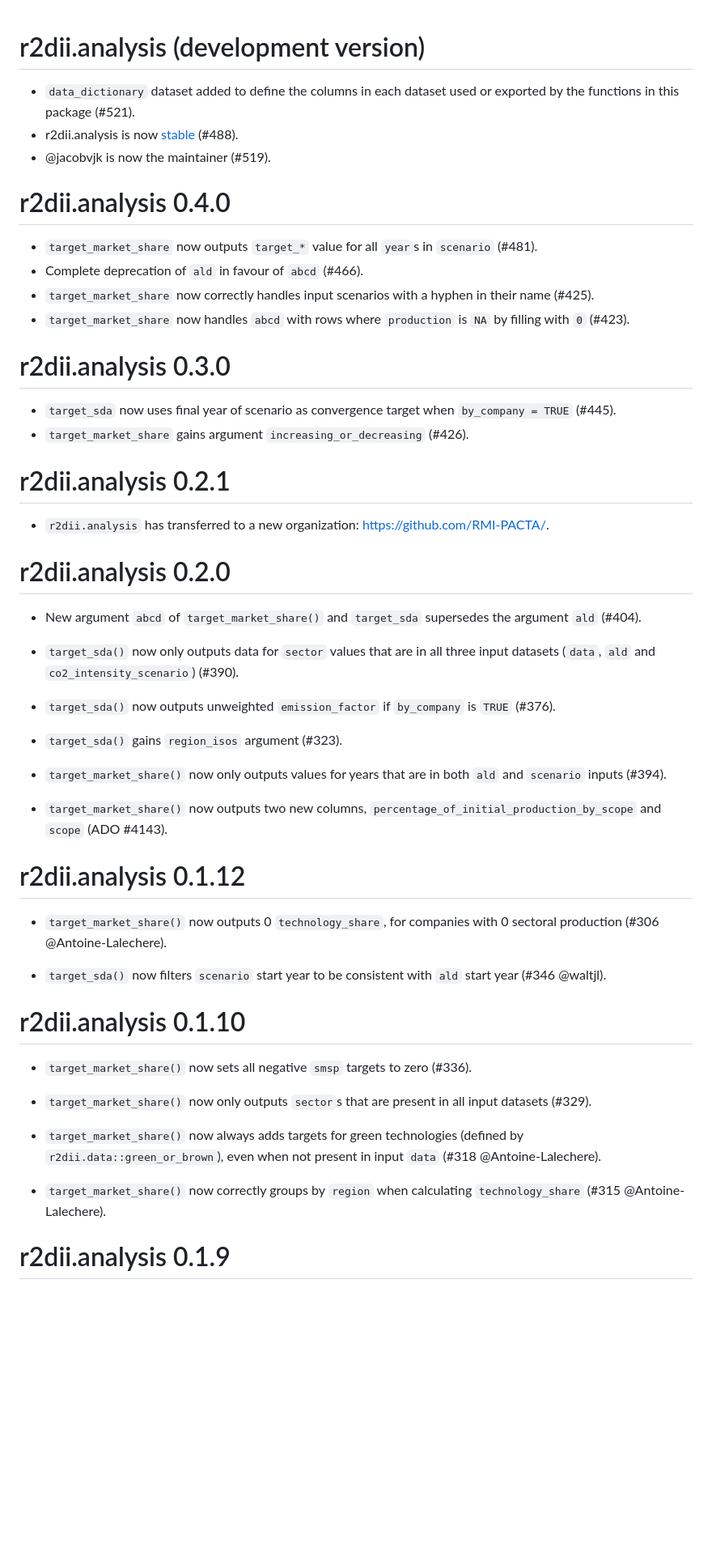
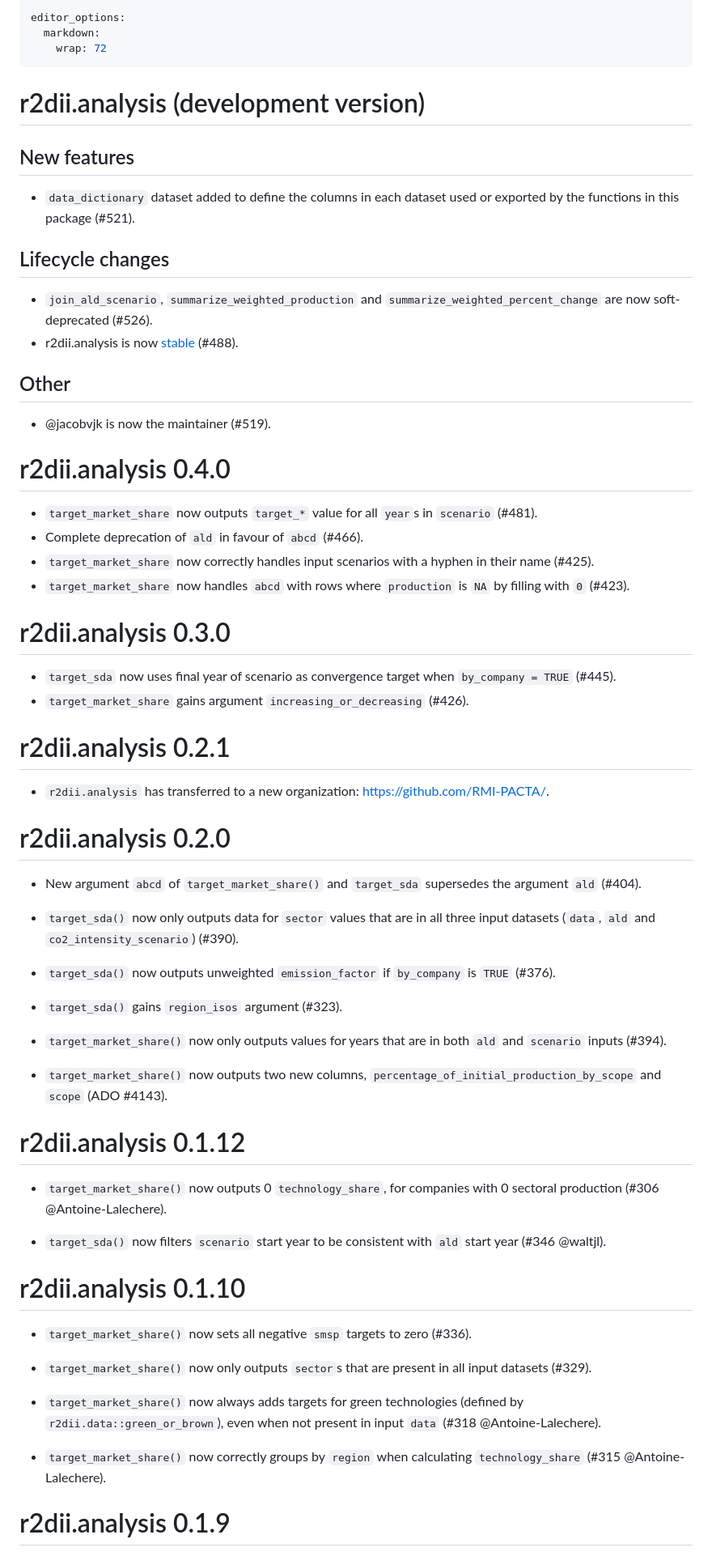
Before and after one commit to RMI-PACTA/r2dii.analysis, a Markdown page: NEWS.md, the part around one of its changes. Shown at 81% size. GitHub-like rendering; blank space fills up the shorter version.

```diff
--- a/NEWS.md
+++ b/NEWS.md
@@ -1,66 +1,91 @@
+---
+editor_options:
+  markdown:
+    wrap: 72
+---
+
 # r2dii.analysis (development version)
 
-* `data_dictionary` dataset added to define the columns in each dataset used or exported by the functions in this package (#521).
-* r2dii.analysis is now [stable](https://lifecycle.r-lib.org/articles/stages.html) (#488).
-* @jacobvjk is now the maintainer (#519).
+## New features
+
+-   `data_dictionary` dataset added to define the columns in each
+    dataset used or exported by the functions in this package (#521).
+
+## Lifecycle changes
+
+-   `join_ald_scenario`, `summarize_weighted_production` and
+    `summarize_weighted_percent_change` are now soft-deprecated (#526).
+-   r2dii.analysis is now
+    [stable](https://lifecycle.r-lib.org/articles/stages.html) (#488).
+
+## Other
+
+-   @jacobvjk is now the maintainer (#519).
 
 # r2dii.analysis 0.4.0
 
-* `target_market_share` now outputs `target_*` value for all `year`s in `scenario` (#481).
-* Complete deprecation of `ald` in favour of `abcd` (#466).
-* `target_market_share` now correctly handles input scenarios with a hyphen in their name (#425).
-* `target_market_share` now handles `abcd` with rows where `production` is `NA` by filling with `0` (#423).
+-   `target_market_share` now outputs `target_*` value for all `year`s
+    in `scenario` (#481).
+-   Complete deprecation of `ald` in favour of `abcd` (#466).
+-   `target_market_share` now correctly handles input scenarios with a
+    hyphen in their name (#425).
+-   `target_market_share` now handles `abcd` with rows where
+    `production` is `NA` by filling with `0` (#423).
 
 # r2dii.analysis 0.3.0
 
-* `target_sda` now uses final year of scenario as convergence target when `by_company = TRUE` (#445).
-* `target_market_share` gains argument `increasing_or_decreasing` (#426).
+-   `target_sda` now uses final year of scenario as convergence target
+    when `by_company = TRUE` (#445).
+-   `target_market_share` gains argument `increasing_or_decreasing`
+    (#426).
 
 # r2dii.analysis 0.2.1
 
-* `r2dii.analysis` has transferred to a new organization:
-https://github.com/RMI-PACTA/.
+-   `r2dii.analysis` has transferred to a new organization:
+    <https://github.com/RMI-PACTA/>.
 
 # r2dii.analysis 0.2.0
 
-* New argument `abcd` of `target_market_share()` and `target_sda` supersedes the
-  argument `ald` (#404).
+-   New argument `abcd` of `target_market_share()` and `target_sda`
+    supersedes the argument `ald` (#404).
 
-* `target_sda()` now only outputs data for `sector` values that are in all three
-  input datasets (`data`, `ald` and `co2_intensity_scenario`) (#390).
+-   `target_sda()` now only outputs data for `sector` values that are in
+    all three input datasets (`data`, `ald` and
+    `co2_intensity_scenario`) (#390).
 
-* `target_sda()` now outputs unweighted `emission_factor` if `by_company` is
-  `TRUE` (#376).
+-   `target_sda()` now outputs unweighted `emission_factor` if
+    `by_company` is `TRUE` (#376).
 
-* `target_sda()` gains `region_isos` argument (#323).
+-   `target_sda()` gains `region_isos` argument (#323).
 
-* `target_market_share()` now only outputs values for years that are in both
-  `ald` and `scenario` inputs (#394).
+-   `target_market_share()` now only outputs values for years that are
+    in both `ald` and `scenario` inputs (#394).
 
-* `target_market_share()` now outputs two new columns, `percentage_of_initial_production_by_scope`
-  and `scope` (ADO #4143).
+-   `target_market_share()` now outputs two new columns,
+    `percentage_of_initial_production_by_scope` and `scope` (ADO #4143).
 
 # r2dii.analysis 0.1.12
 
-* `target_market_share()` now outputs 0 `technology_share`, for companies with
-  0 sectoral production (#306 @Antoine-Lalechere).
+-   `target_market_share()` now outputs 0 `technology_share`, for
+    companies with 0 sectoral production (#306 @Antoine-Lalechere).
 
-* `target_sda()` now filters `scenario` start year to be consistent with `ald`
-  start year (#346 @waltjl).
+-   `target_sda()` now filters `scenario` start year to be consistent
+    with `ald` start year (#346 @waltjl).
 
 # r2dii.analysis 0.1.10
 
-* `target_market_share()` now sets all negative `smsp` targets to zero (#336).
+-   `target_market_share()` now sets all negative `smsp` targets to zero
+    (#336).
 
-* `target_market_share()` now only outputs `sector`s that are present in all
-  input datasets (#329).
+-   `target_market_share()` now only outputs `sector`s that are present
+    in all input datasets (#329).
 
-* `target_market_share()` now always adds targets for green technologies
-  (defined by `r2dii.data::green_or_brown`), even when not present in input
-  `data` (#318 @Antoine-Lalechere).
+-   `target_market_share()` now always adds targets for green
+    technologies (defined by `r2dii.data::green_or_brown`), even when
+    not present in input `data` (#318 @Antoine-Lalechere).
 
-* `target_market_share()` now correctly groups by `region` when calculating
-  `technology_share` (#315 @Antoine-Lalechere).
+-   `target_market_share()` now correctly groups by `region` when
+    calculating `technology_share` (#315 @Antoine-Lalechere).
 
 # r2dii.analysis 0.1.9
 
```
Also changed, not shown: other parts of NEWS.md (+90 -85 lines).
